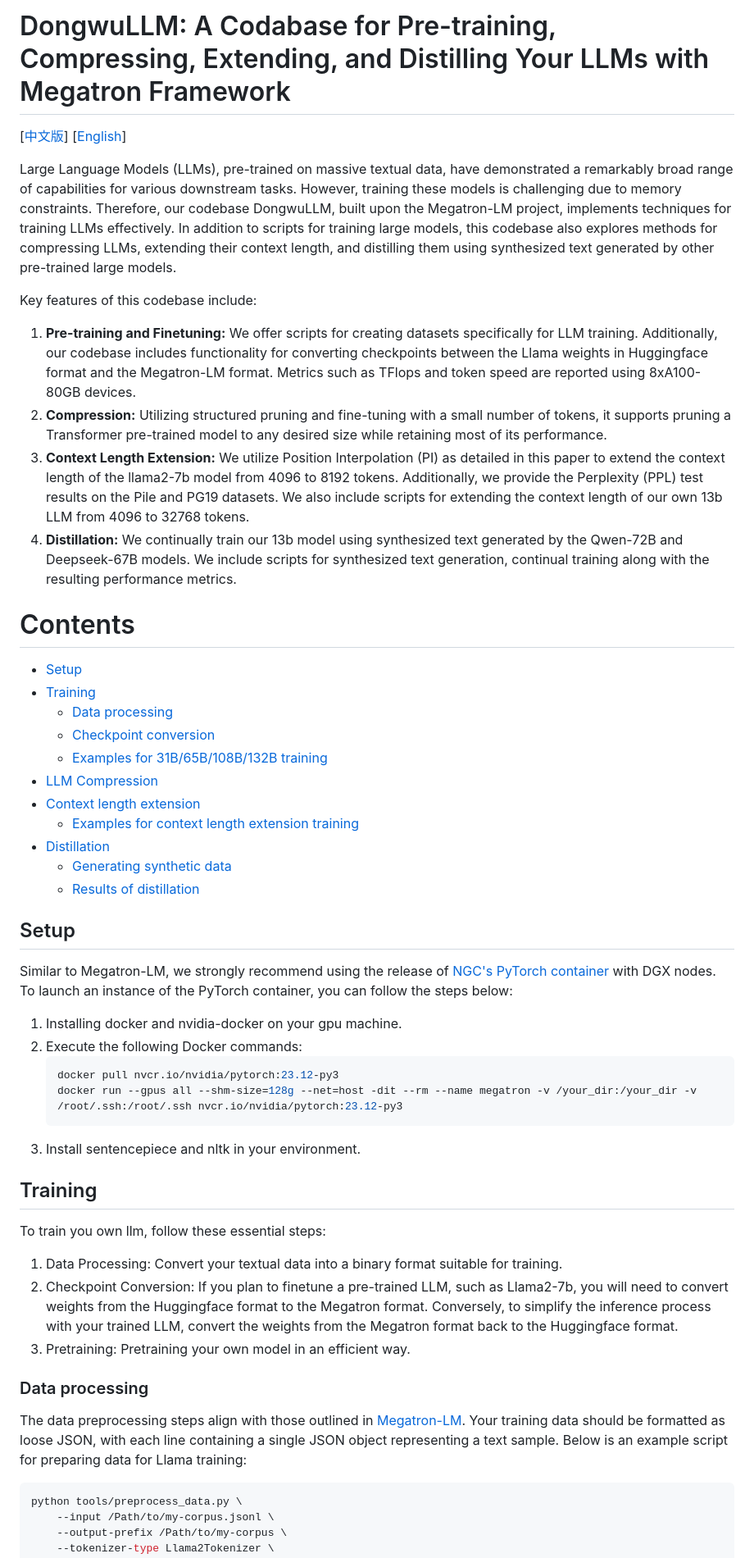
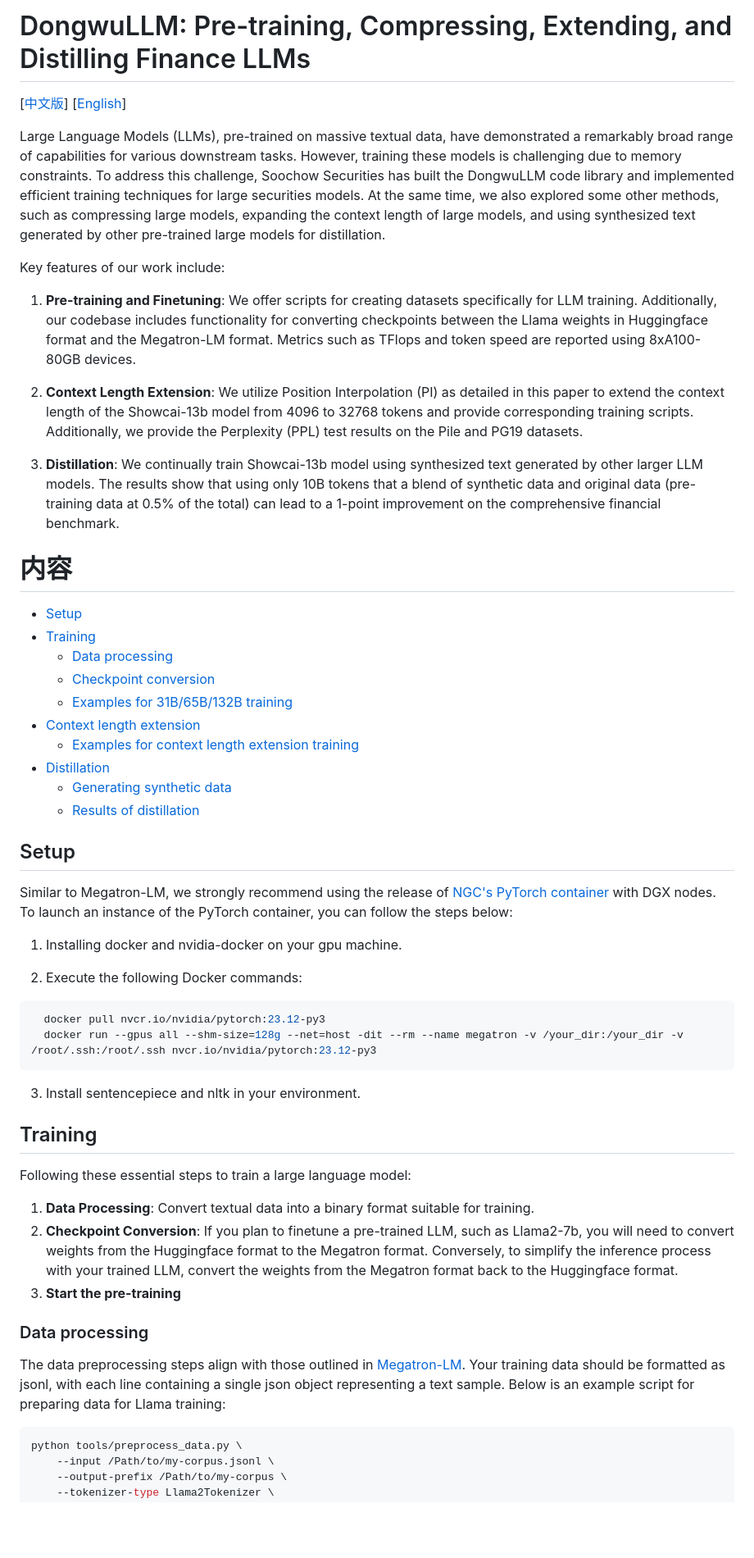
Before and after one commit to dwzq-com-cn/DongwuLLM, a Markdown page: README_en.md, the part around one of its changes. Shown at 82% size. Drawn GitHub-style; blank space fills up the shorter version.

````diff
--- a/README_en.md
+++ b/README_en.md
@@ -1,53 +1,56 @@
-# DongwuLLM: A Codabase for Pre-training, Compressing, Extending, and Distilling Your LLMs with Megatron Framework
+# DongwuLLM: Pre-training, Compressing, Extending, and Distilling Finance LLMs
 
 [[中文版](README.md)] [[English](README_en.md)]
 
-Large Language Models (LLMs), pre-trained on massive textual data, have demonstrated a remarkably broad range of capabilities for various downstream tasks. However, training these models is challenging due to memory constraints. Therefore, our codebase DongwuLLM, built upon the Megatron-LM project, implements techniques for training LLMs effectively. In addition to scripts for training large models, this codebase also explores methods for compressing LLMs, extending their context length, and distilling them using synthesized text generated by other pre-trained large models.
+Large Language Models (LLMs), pre-trained on massive textual data, have demonstrated a remarkably broad range of capabilities for various downstream tasks. However, training these models is challenging due to memory constraints. To address this challenge, Soochow Securities has built the DongwuLLM code library and implemented efficient training techniques for large securities models. At the same time, we also explored some other methods, such as compressing large models, expanding the context length of large models, and using synthesized text generated by other pre-trained large models for distillation.
 
-Key features of this codebase include:
+Key features of our work include:
 
-1) **Pre-training and Finetuning:** We offer scripts for creating datasets specifically for LLM training. Additionally, our codebase includes functionality for converting checkpoints between the Llama weights in Huggingface format and the Megatron-LM format. Metrics such as TFlops and token speed are reported using 8xA100-80GB devices.
-2) **Compression:** Utilizing structured pruning and fine-tuning with a small number of tokens, it supports pruning a Transformer pre-trained model to any desired size while retaining most of its performance.
-3) **Context Length Extension:** We utilize Position Interpolation (PI) as detailed in this paper to extend the context length of the llama2-7b model from 4096 to 8192 tokens. Additionally, we provide the Perplexity (PPL) test results on the Pile and PG19 datasets. We also include scripts for extending the context length of our own 13b LLM from 4096 to 32768 tokens.
-4) **Distillation:** We continually train our 13b model using synthesized text generated by the Qwen-72B and Deepseek-67B models. We include scripts for synthesized text generation, continual training along with the resulting performance metrics.
+1) **Pre-training and Finetuning**: We offer scripts for creating datasets specifically for LLM training. Additionally, our codebase includes functionality for converting checkpoints between the Llama weights in Huggingface format and the Megatron-LM format. Metrics such as TFlops and token speed are reported using 8xA100-80GB devices.
 
-# Contents
+2) **Context Length Extension**: We utilize Position Interpolation (PI) as detailed in this paper to extend the context length of the Showcai-13b model from 4096 to 32768 tokens and provide corresponding training scripts. Additionally, we provide the Perplexity (PPL) test results on the Pile and PG19 datasets.
 
-- [Setup](#setup)
-- [Training](#training)
-  - [Data processing](#data-processing)
-  - [Checkpoint conversion](#checkpoint-conversion)
-  - [Examples for 31B/65B/108B/132B training](#examples-for-31B/65B/108B/132B-training)
-- [LLM Compression](#llm-compression)
-- [Context length extension](#context-length-extension)
-  - [Examples for context length extension training](#examples-for-context-length-extension-training)
-- [Distillation](#distillation)
-  - [Generating synthetic data](#generating-synthetic-data)
-  - [Results of distillation](#results-of-distillation)
+3) **Distillation**: We continually train Showcai-13b model using synthesized text generated by other larger LLM models. The results show that using only 10B tokens that a blend of synthetic data and original data (pre-training data at 0.5% of the total) can lead to a 1-point improvement on the comprehensive financial benchmark.
+
+# 内容
+
+- [Setup](#Setup)
+- [Training](#Training)
+  - [Data processing](#Data-processing)
+  - [Checkpoint conversion](#Checkpoint-conversion)
+  - [Examples for 31B/65B/132B training](#Examples-for-31B/65B/132B-training)
+- [Context length extension](#Context-length-extension)
+  - [Examples for context length extension training](#Examples-for-context-length-extension-training)
+- [Distillation](#Distillation)
+  - [Generating synthetic data](#Generating-synthetic-data)
+  - [Results of distillation](#Results-of-distillation)
 
 ## Setup
 
 Similar to Megatron-LM, we strongly recommend using the release of [NGC&#39;s PyTorch container](https://ngc.nvidia.com/catalog/containers/nvidia:pytorch) with DGX nodes. To launch an instance of the PyTorch container, you can follow the steps below:
 
 1. Installing docker and nvidia-docker on your gpu machine.
+
 2. Execute the following Docker commands:
-   ```bash
-   docker pull nvcr.io/nvidia/pytorch:23.12-py3
-   docker run --gpus all --shm-size=128g --net=host -dit --rm --name megatron -v /your_dir:/your_dir -v /root/.ssh:/root/.ssh nvcr.io/nvidia/pytorch:23.12-py3
-   ```
+
+```bash
+  docker pull nvcr.io/nvidia/pytorch:23.12-py3
+  docker run --gpus all --shm-size=128g --net=host -dit --rm --name megatron -v /your_dir:/your_dir -v /root/.ssh:/root/.ssh nvcr.io/nvidia/pytorch:23.12-py3
+```
+
 3. Install sentencepiece and nltk in your environment.
 
 ## Training
 
-To train you own llm, follow these essential steps:
+Following these essential steps to train a large language model:
 
-1. Data Processing: Convert your textual data into a binary format suitable for training.
-2. Checkpoint Conversion: If you plan to finetune a pre-trained LLM, such as Llama2-7b, you will need to convert weights from the Huggingface format to the Megatron format. Conversely, to simplify the inference process with your trained LLM, convert the weights from the Megatron format back to the Huggingface format.
-3. Pretraining: Pretraining your own model in an efficient way.
+1. **Data Processing**: Convert textual data into a binary format suitable for training.
+2. **Checkpoint Conversion**: If you plan to finetune a pre-trained LLM, such as Llama2-7b, you will need to convert weights from the Huggingface format to the Megatron format. Conversely, to simplify the inference process with your trained LLM, convert the weights from the Megatron format back to the Huggingface format.
+3. **Start the pre-training**
 
 ### Data processing
 
-The data preprocessing steps align with those outlined in [Megatron-LM](https://github.com/NVIDIA/Megatron-LM?tab=readme-ov-file#data-preprocessing). Your training data should be formatted as loose JSON, with each line containing a single JSON object representing a text sample. Below is an example script for preparing data for Llama training:
+The data preprocessing steps align with those outlined in [Megatron-LM](https://github.com/NVIDIA/Megatron-LM?tab=readme-ov-file#data-preprocessing). Your training data should be formatted as jsonl, with each line containing a single json object representing a text sample. Below is an example script for preparing data for Llama training:
 
 ```bash
 python tools/preprocess_data.py \
````
Also changed, not shown: other parts of README_en.md (+42 -80 lines).
